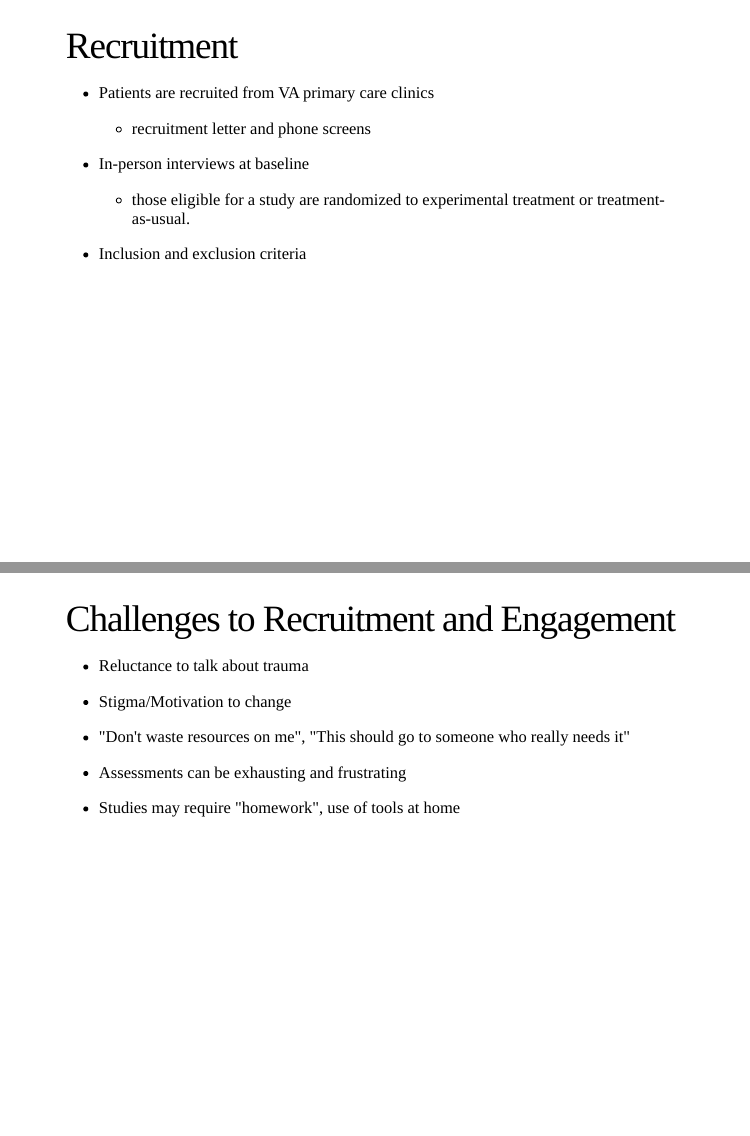
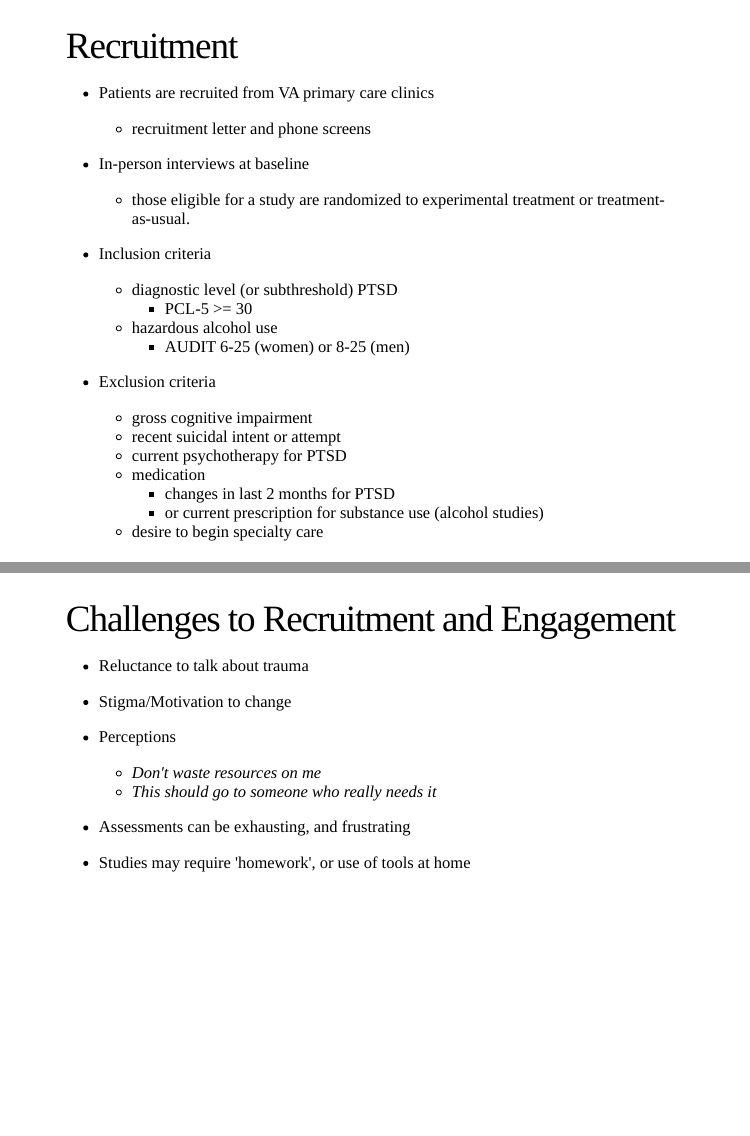
Before and after one commit to iecastro/cih-pres, an R Markdown document (index.Rmd): pages 8 and 10 of 11, joined at a grey line. The pictures show the slides in the output file index.html that the author committed with the source; the slides are laid out offline by our stand-in for remark.js, each with all of its steps uncovered, in fonts that may differ from those the slides ask for, and without slide numbers, shadows or browser add-ons.

Commit message:
edits rd2

```diff
--- a/index.Rmd
+++ b/index.Rmd
@@ -108,7 +108,20 @@ class: title-slide
 - In-person interviews at baseline
   - those eligible for a study are randomized to experimental treatment or treatment-as-usual.
 
-- Inclusion and exclusion criteria
+- Inclusion criteria
+  - diagnostic level (or subthreshold) PTSD
+    - PCL-5 >= 30
+  - hazardous alcohol use
+    - AUDIT 6-25 (women) or 8-25 (men)
+
+- Exclusion criteria
+  - gross cognitive impairment
+  - recent suicidal intent or attempt
+  - current psychotherapy for PTSD
+  - medication
+    - changes in last 2 months for PTSD
+    - or current prescription for substance use (alcohol studies)
+  - desire to begin specialty care
 
 ---
 
@@ -134,13 +147,15 @@ class: title-slide
 
 - Stigma/Motivation to change
 
-- "Don't waste resources on me", "This should go to someone who really needs it"
+- Perceptions
+  - *Don't waste resources on me*
+  - *This should go to someone who really needs it*
 
 --
 
-- Assessments can be exhausting and frustrating
+- Assessments can be exhausting, and frustrating
 
-- Studies may require "homework", use of tools at home
+- Studies may require 'homework', or use of tools at home
 
 ---
 
```
Also changed, not shown: index.html, index.Rmd (2 more changed lines).
